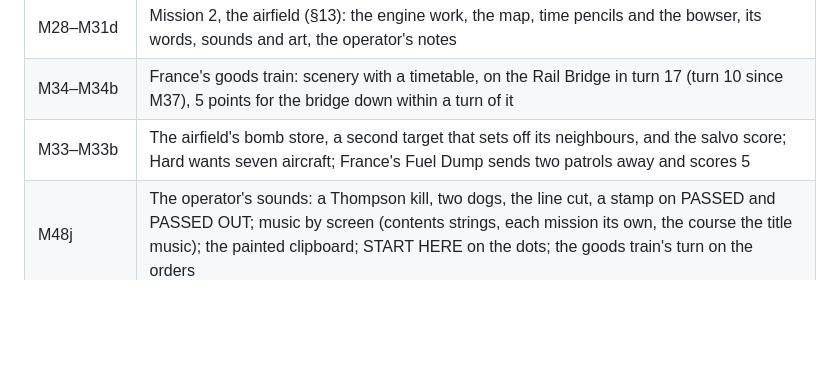
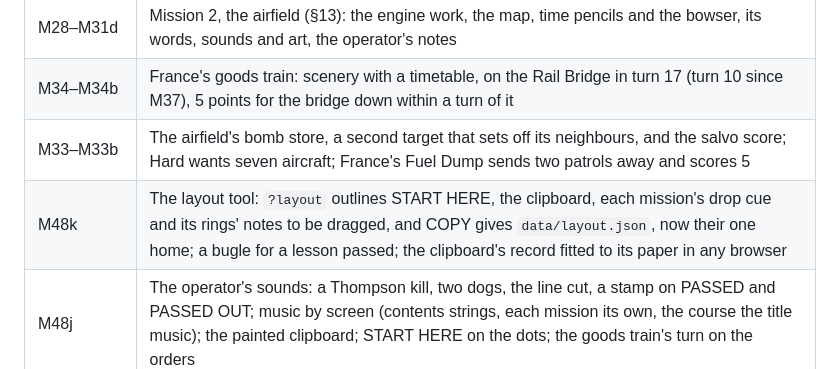
Before and after one commit to DavisPiero/burn-by-dawn, a Markdown page: MILESTONES.md, the part around the change. Drawn GitHub-style; blank space fills up the shorter version.

```diff
--- a/MILESTONES.md
+++ b/MILESTONES.md
@@ -17,6 +17,7 @@ Each is recorded in full in DECISIONS.md and the git history.
 | M28–M31d | Mission 2, the airfield (§13): the engine work, the map, time pencils and the bowser, its words, sounds and art, the operator's notes |
 | M34–M34b | France's goods train: scenery with a timetable, on the Rail Bridge in turn 17 (turn 10 since M37), 5 points for the bridge down within a turn of it |
 | M33–M33b | The airfield's bomb store, a second target that sets off its neighbours, and the salvo score; Hard wants seven aircraft; France's Fuel Dump sends two patrols away and scores 5 |
+| M48k | The layout tool: `?layout` outlines START HERE, the clipboard, each mission's drop cue and its rings' notes to be dragged, and COPY gives `data/layout.json`, now their one home; a bugle for a lesson passed; the clipboard's record fitted to its paper in any browser |
 | M48j | The operator's sounds: a Thompson kill, two dogs, the line cut, a stamp on PASSED and PASSED OUT; music by screen (contents strings, each mission its own, the course the title music); the painted clipboard; START HERE on the dots; the goods train's turn on the orders |
 | M48i | The ? card as six tabs (MOVING, BEING SEEN, CHARGES, FIGHTING, GETTING OUT, TONIGHT), a small looping scene on each of the first five drawn by the board's own code, in tonight's country with tonight's men; ← → turn the pages. M48, the course, done |
 | M48h | The operator's six recordings (whistle, train, canister thump, oars, surf, knife) cut and in; START HERE a faded stamp; the clipboard a clipboard's shape; the drop cue clear of the practice ground's target note; the operator's painted umpire chips |
```
Also changed, not shown: DECISIONS.md (+1 -0 lines).
